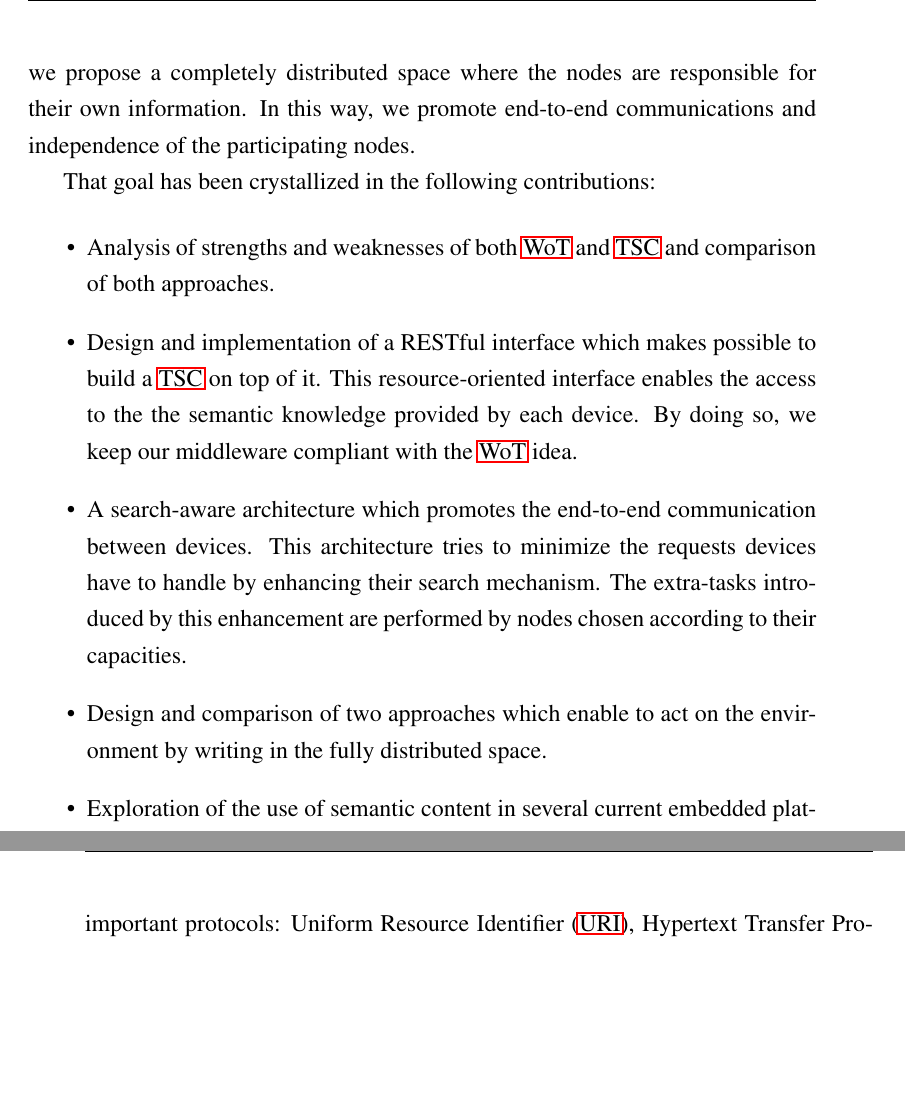
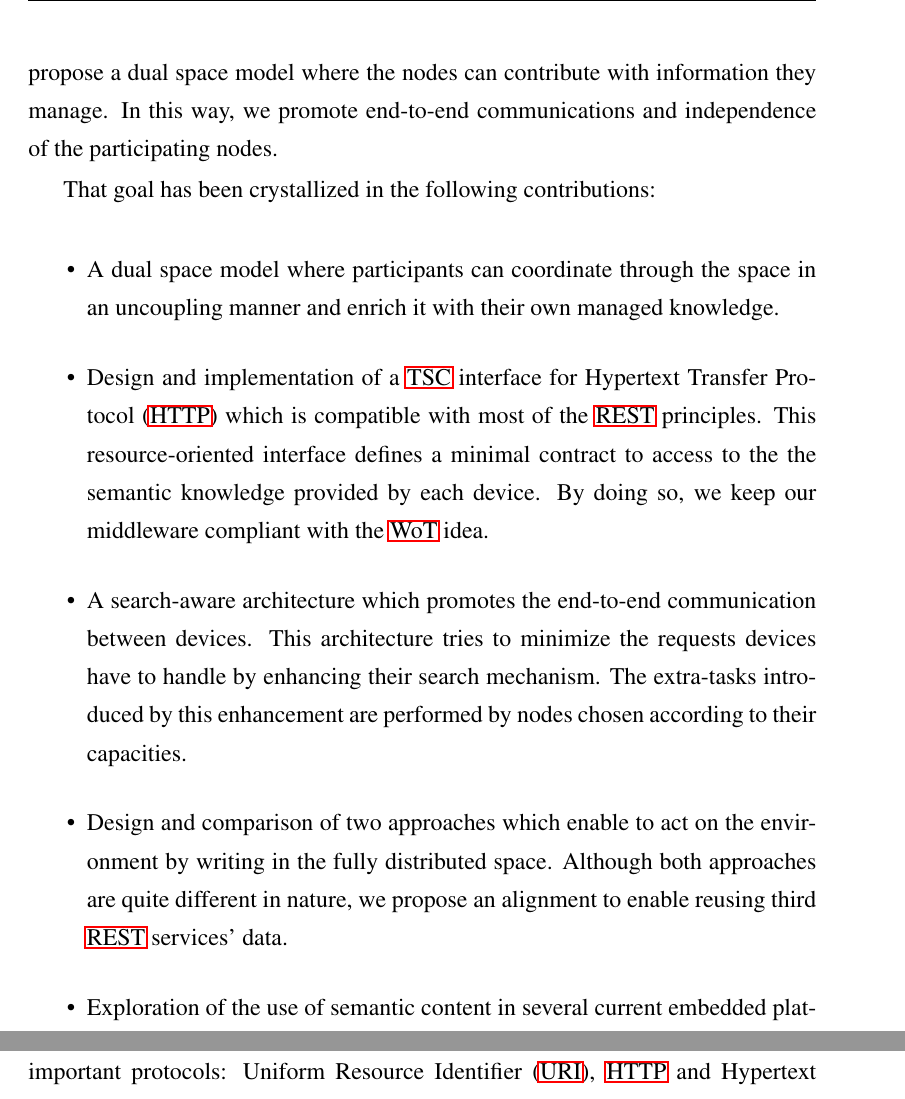
Before and after one commit to gomezgoiri/dissertation, a LaTeX thesis (dissertation.tex, which reads 1_introduction/3_contributions.tex): two parts of pages 38 and 45 of 158 before the commit and two parts of pages 38 and 44 of 158 after it, joined at a grey line, cut at the place of the change, the shorter picture padded with empty space. Compiled offline with pdfLaTeX; a LaTeX package or settings file that is missing is left out.

Commit message:
Contributions reviewed

```diff
--- a/1_introduction/3_contributions.tex
+++ b/1_introduction/3_contributions.tex
@@ -4,22 +4,24 @@
 % analysis of WoT and TSC => TSC over RESTful services
 The main goal of this dissertation is to design and implement a middleware based on the \ac{tsc} paradigm which can be easily adopted by any kind of device.
 To that end, we specially consider resource constrained devices' (e.g. mobile or an embedded devices) computation and energy autonomy limitations.
-Particularly, we propose a completely distributed space where the nodes are responsible for their own information.
+Particularly, we propose a dual space model where the nodes can contribute with information they manage. % and are responsible for
 In this way, we promote end-to-end communications and independence of the participating nodes.
 
 
 That goal has been crystallized in the following contributions:
 
 \begin{itemize} % por orden de importancia o por hilo de redacción? (ahora mismo por lo segundo)
-  \item Analysis of strengths and weaknesses of both \ac{wot} and \ac{tsc} and comparison of both approaches.
-  \item Design and implementation of a RESTful interface which makes possible to build a \ac{tsc} on top of it. % TODO revisar y poner todos los peros que haga falta para no traicionar la idea de Fielding
-	This resource-oriented interface enables the access to the the semantic knowledge provided by each device.
+  \item A dual space model where participants can coordinate through the space in an uncoupling manner and enrich it with their own managed knowledge.
+  \item Design and implementation of a \ac{tsc} interface for \ac{http} which is compatible with most of the \ac{rest} principles.
+	This resource-oriented interface defines a minimal contract to access to the the semantic knowledge provided by each device.
 	By doing so, we keep our middleware compliant with the \ac{wot} idea. % o integrable con otros servicios, o...
 	% es como explicar una dualidad: puedes usar nuestro middleware usando las primitivas de TSC, pero también puedes usarlo simplemente porque te viene bien para WoT semántico
   \item A search-aware architecture which promotes the end-to-end communication between devices. % and balances their load by administrative tasks according to their capacities.
 	This architecture tries to minimize the requests devices have to handle by enhancing their search mechanism.
 	The extra-tasks introduced by this enhancement are performed by nodes chosen according to their capacities.
   \item Design and comparison of two approaches which enable to act on the environment by writing in the fully distributed space.
+	Although both approaches are quite different in nature, we propose an alignment to enable reusing third \ac{rest} services' data.
+  % TODO ¡¡¡ Quitar si al final no incluimos esto !!!
   \item Exploration of the use of semantic content in several current embedded platforms.
 	We have tested several platforms, semantic frameworks and reasoners to verify the feasibility of the ideas presented in the dissertation.
   \item Design and implementation of most of the ideas presented in a middleware publicly available called \emph{Otsopack}. % al primo no le gustará, pero insisto
```
